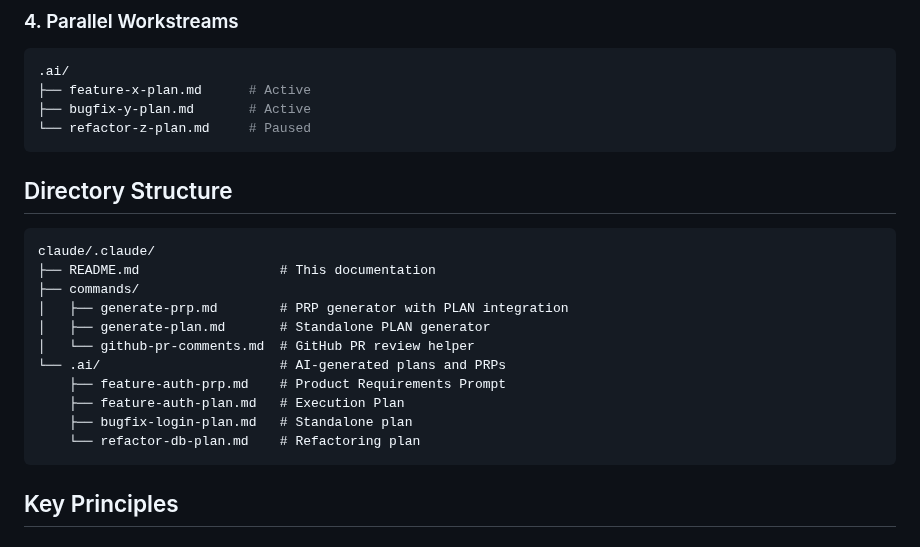
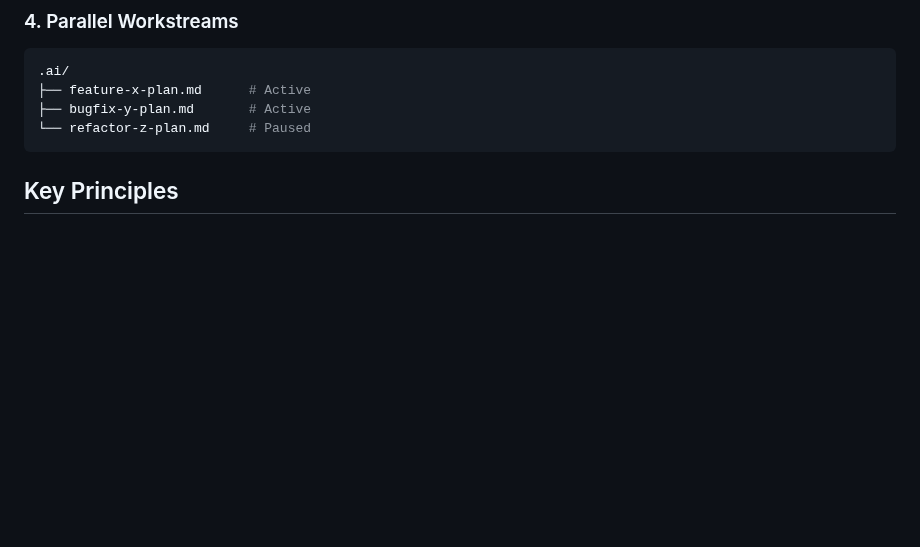
Before and after one commit to mavam/dotfiles, a Markdown page: claude/.claude/README.md, the part around one of its changes. Drawn GitHub-style; blank space fills up the shorter version.

````diff
--- a/claude/.claude/README.md
+++ b/claude/.claude/README.md
@@ -129,22 +138,6 @@ cat .ai/user-authentication-oauth-plan.md
 ├── feature-x-plan.md      # Active
 ├── bugfix-y-plan.md       # Active
 └── refactor-z-plan.md     # Paused
-```
-
-## Directory Structure
-
-```
-claude/.claude/
-├── README.md                  # This documentation
-├── commands/
-│   ├── generate-prp.md        # PRP generator with PLAN integration
-│   ├── generate-plan.md       # Standalone PLAN generator
-│   └── github-pr-comments.md  # GitHub PR review helper
-└── .ai/                       # AI-generated plans and PRPs
-    ├── feature-auth-prp.md    # Product Requirements Prompt
-    ├── feature-auth-plan.md   # Execution Plan
-    ├── bugfix-login-plan.md   # Standalone plan
-    └── refactor-db-plan.md    # Refactoring plan
 ```
 
 ## Key Principles
````
Also changed, not shown: other parts of claude/.claude/README.md (+33 -23 lines), 2 other files.
